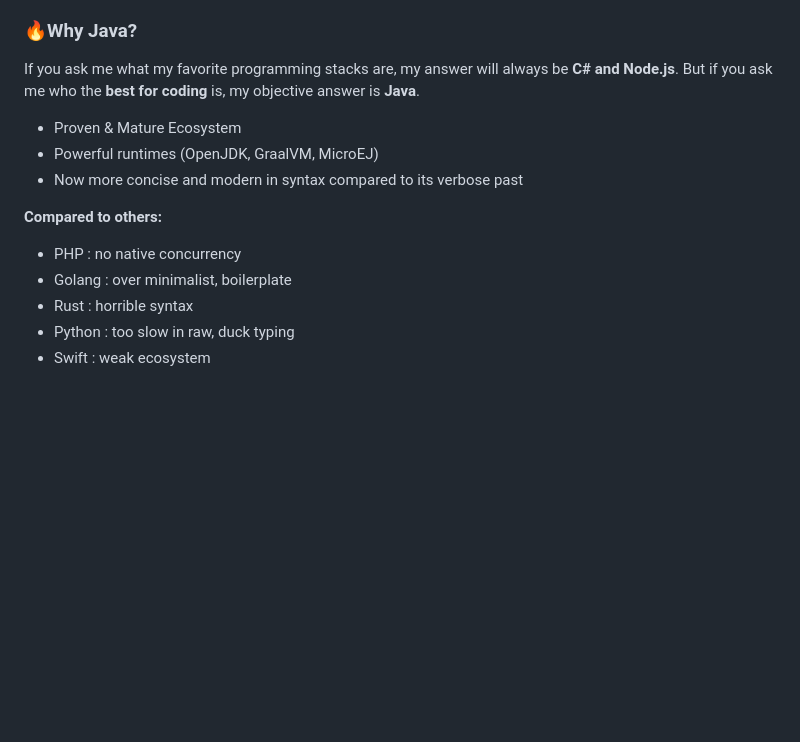
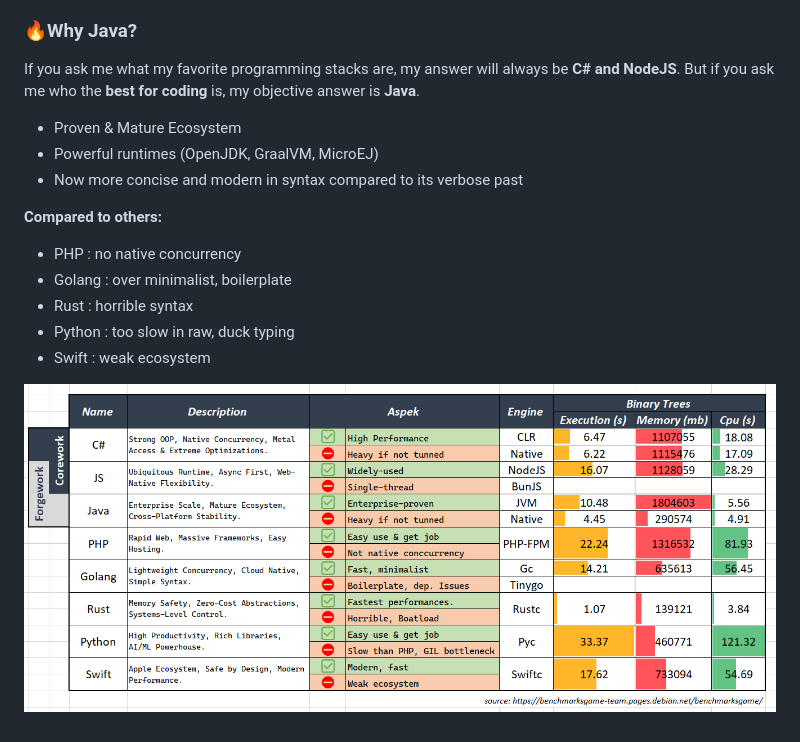
Before and after one commit to dhimasarista/codedhims, a Markdown page: README.md, the part around the change. Rendered like a GitHub page; pictures changed too: images/README/1757070621163.png (added); blank space fills up the shorter version.

Commit message:
docs: update README.md Implement code changes to enhance functionality and improve performance

```diff
--- a/README.md
+++ b/README.md
@@ -12,7 +12,7 @@ build scalable and performant thats proven by design where robust & no horrible,
 
 ### 🔥Why Java?
 
-If you ask me what my favorite programming stacks are, my answer will always be **C# and Node.js**.
+If you ask me what my favorite programming stacks are, my answer will always be **C# and NodeJS**.
 But if you ask me who the **best for coding** is, my objective answer is **Java**.
 
 - Proven & Mature Ecosystem
@@ -26,3 +26,5 @@ But if you ask me who the **best for coding** is, my objective answer is **Java*
 - Rust : horrible syntax
 - Python : too slow in raw, duck typing
 - Swift : weak ecosystem
+
+![1757070621163](images/README/1757070621163.png)
```
